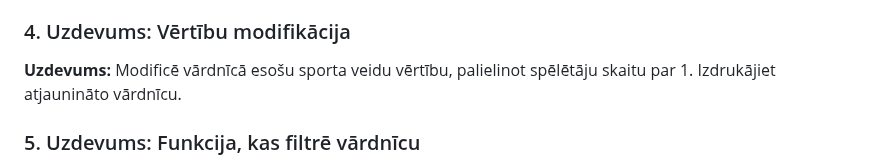
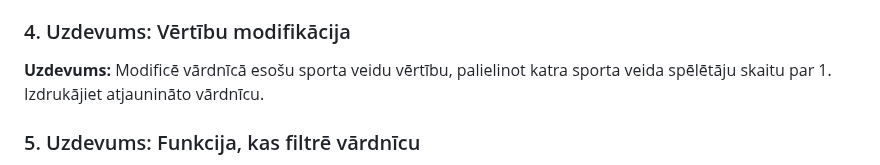
Before and after one commit to atisozols/10-klase, a Markdown page: vardnicas/patstavigais_fv.md, the part around the change. Drawn GitHub-style.

```diff
--- a/vardnicas/patstavigais_fv.md
+++ b/vardnicas/patstavigais_fv.md
@@ -95,6 +95,6 @@ print(students.get("Zane", "Nav atrasts"))
 **Uzdevums:** Izveido programmu, kas cauriterē pāri iepriekš izveidotajā vārdnīcā un izdrukā katru atslēgu un tās vērtību formātā:
 `"Sporta veids: <atslēga>, Spēlētāju skaits: <vērtība>"`.
 ### 4. Uzdevums: Vērtību modifikācija
-**Uzdevums:** Modificē vārdnīcā esošu sporta veidu vērtību, palielinot spēlētāju skaitu par 1. Izdrukājiet atjaunināto vārdnīcu.
+**Uzdevums:** Modificē vārdnīcā esošu sporta veidu vērtību, palielinot katra sporta veida spēlētāju skaitu par 1. Izdrukājiet atjaunināto vārdnīcu.
 ### 5. Uzdevums: Funkcija, kas filtrē vārdnīcu
 **Uzdevums:** Izveido funkciju `filtrēt_sportus(vardnica)`, kas saņem kā argumentu vārdnīcu un atgriež jaunu vārdnīcu, kurā iekļauti tikai tie sporta veidi, kuru spēlētāju skaits ir lielāks par 5. Pārbaudiet funkciju ar savu vārdnīcu un izdrukājiet rezultātu.
```
